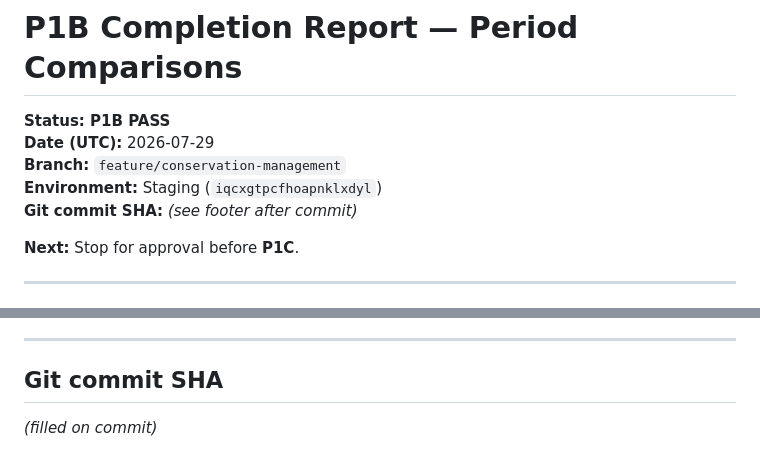
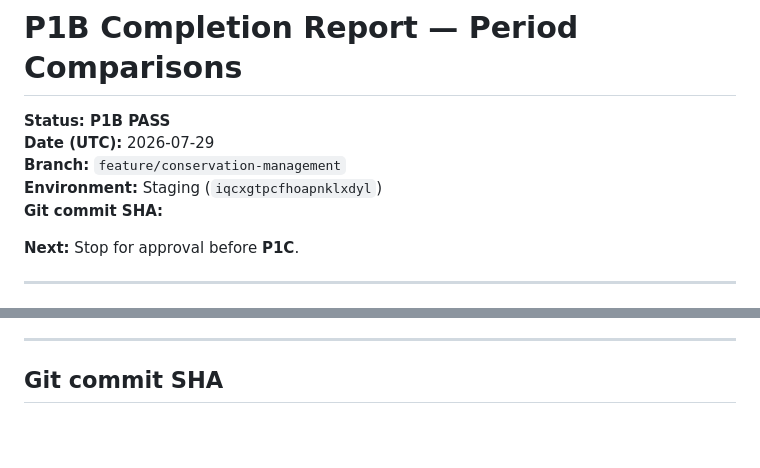
Before and after one commit to Alikarim4r/smart-meters-platform, a Markdown page: docs/conservation/P1B_COMPLETION_REPORT.md, 2 parts joined by grey strips. Rendered like a GitHub page; blank space fills up the shorter version.

Commit message:
docs: record P1B completion report commit SHA
Co-authored-by: Cursor <cursoragent@cursor.com>

```diff
--- a/docs/conservation/P1B_COMPLETION_REPORT.md
+++ b/docs/conservation/P1B_COMPLETION_REPORT.md
@@ -4,7 +4,7 @@
 **Date (UTC):** 2026-07-29
 **Branch:** `feature/conservation-management`
 **Environment:** Staging (`iqcxgtpcfhoapnklxdyl`)
-**Git commit SHA:** *(see footer after commit)*
+**Git commit SHA:**
 
 **Next:** Stop for approval before **P1C**.
 
@@ -211,5 +211,3 @@ When ON: single bounded `meter_readings` select from
 ---
 
 ## Git commit SHA
-
-*(filled on commit)*
```
